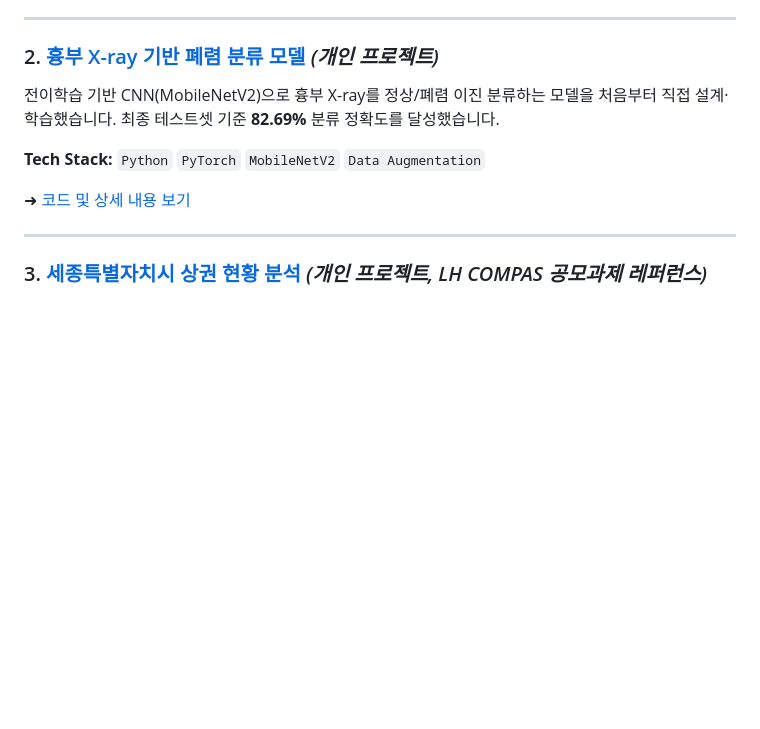
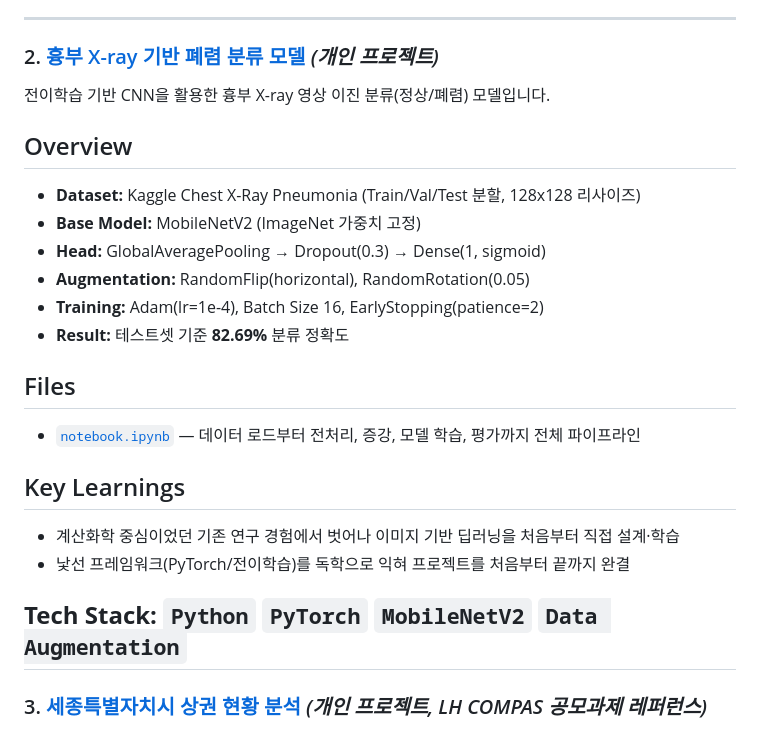
Before and after one commit to koreacrow/github-portfolio, a Markdown page: README.md, the part around the change. GitHub-like rendering; blank space fills up the shorter version.

```diff
--- a/README.md
+++ b/README.md
@@ -35,12 +35,22 @@
 ---
 
 ### 2. [흉부 X-ray 기반 폐렴 분류 모델](./projects/xray-pneumonia-classification) *(개인 프로젝트)*
-전이학습 기반 CNN(MobileNetV2)으로 흉부 X-ray를 정상/폐렴 이진 분류하는 모델을 처음부터 직접 설계·학습했습니다. 최종 테스트셋 기준 **82.69%** 분류 정확도를 달성했습니다.
+전이학습 기반 CNN을 활용한 흉부 X-ray 영상 이진 분류(정상/폐렴) 모델입니다.
+
+## Overview
+- **Dataset:** Kaggle Chest X-Ray Pneumonia (Train/Val/Test 분할, 128x128 리사이즈)
+- **Base Model:** MobileNetV2 (ImageNet 가중치 고정)
+- **Head:** GlobalAveragePooling → Dropout(0.3) → Dense(1, sigmoid)
+- **Augmentation:** RandomFlip(horizontal), RandomRotation(0.05)
+- **Training:** Adam(lr=1e-4), Batch Size 16, EarlyStopping(patience=2)
+- **Result:** 테스트셋 기준 **82.69%** 분류 정확도
+## Files
+- [`notebook.ipynb`](./notebook.ipynb) — 데이터 로드부터 전처리, 증강, 모델 학습, 평가까지 전체 파이프라인
+## Key Learnings
+- 계산화학 중심이었던 기존 연구 경험에서 벗어나 이미지 기반 딥러닝을 처음부터 직접 설계·학습
+- 낯선 프레임워크(PyTorch/전이학습)를 독학으로 익혀 프로젝트를 처음부터 끝까지 완결
 
 **Tech Stack:** `Python` `PyTorch` `MobileNetV2` `Data Augmentation`
-
-➜ [코드 및 상세 내용 보기](./projects/xray-pneumonia-classification)
-
 ---
 
 ### 3. [세종특별자치시 상권 현황 분석](./projects/sejong-commercial-analysis) *(개인 프로젝트, LH COMPAS 공모과제 레퍼런스)*
```
